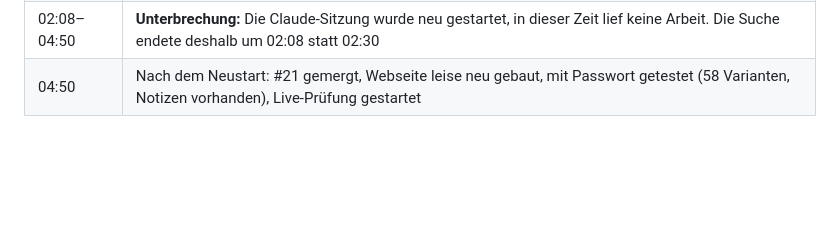
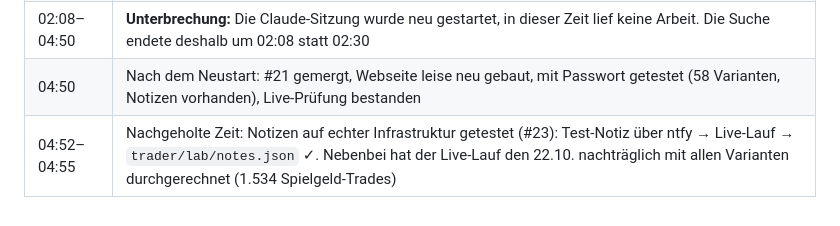
Before and after one commit to neidelbert/claude, a Markdown page: docs/VERBESSERUNGEN.md, the part around the change. Drawn GitHub-style; blank space fills up the shorter version.

Commit message:
Protokoll: Notiz-Test auf echter Infrastruktur
Co-Authored-By: Claude Opus 5.5 <noreply@anthropic.com>
Claude-Session: https://claude.ai/code/session_01YUzwojtVheMSsQNdBjxwLM

```diff
--- a/docs/VERBESSERUNGEN.md
+++ b/docs/VERBESSERUNGEN.md
@@ -67,4 +67,5 @@ Workflow-Protokolle, Browser-Tests.
 | 02:03 | Markt-Filter (#20), Punkte-Tabelle; Labor-Lauf: 58 Varianten, 5 bestanden |
 | 02:07 | Notizen zu Trades (#21); dabei Fehler gefunden: Ja/Nein-IDs wurden kleingeschrieben, Ja-Trades wären nie gezählt worden → behoben und getestet |
 | 02:08–04:50 | **Unterbrechung:** Die Claude-Sitzung wurde neu gestartet, in dieser Zeit lief keine Arbeit. Die Suche endete deshalb um 02:08 statt 02:30 |
-| 04:50 | Nach dem Neustart: #21 gemergt, Webseite leise neu gebaut, mit Passwort getestet (58 Varianten, Notizen vorhanden), Live-Prüfung gestartet |
+| 04:50 | Nach dem Neustart: #21 gemergt, Webseite leise neu gebaut, mit Passwort getestet (58 Varianten, Notizen vorhanden), Live-Prüfung bestanden |
+| 04:52–04:55 | Nachgeholte Zeit: Notizen auf echter Infrastruktur getestet (#23): Test-Notiz über ntfy → Live-Lauf → `trader/lab/notes.json` ✓. Nebenbei hat der Live-Lauf den 22.10. nachträglich mit allen Varianten durchgerechnet (1.534 Spielgeld-Trades) |
```
